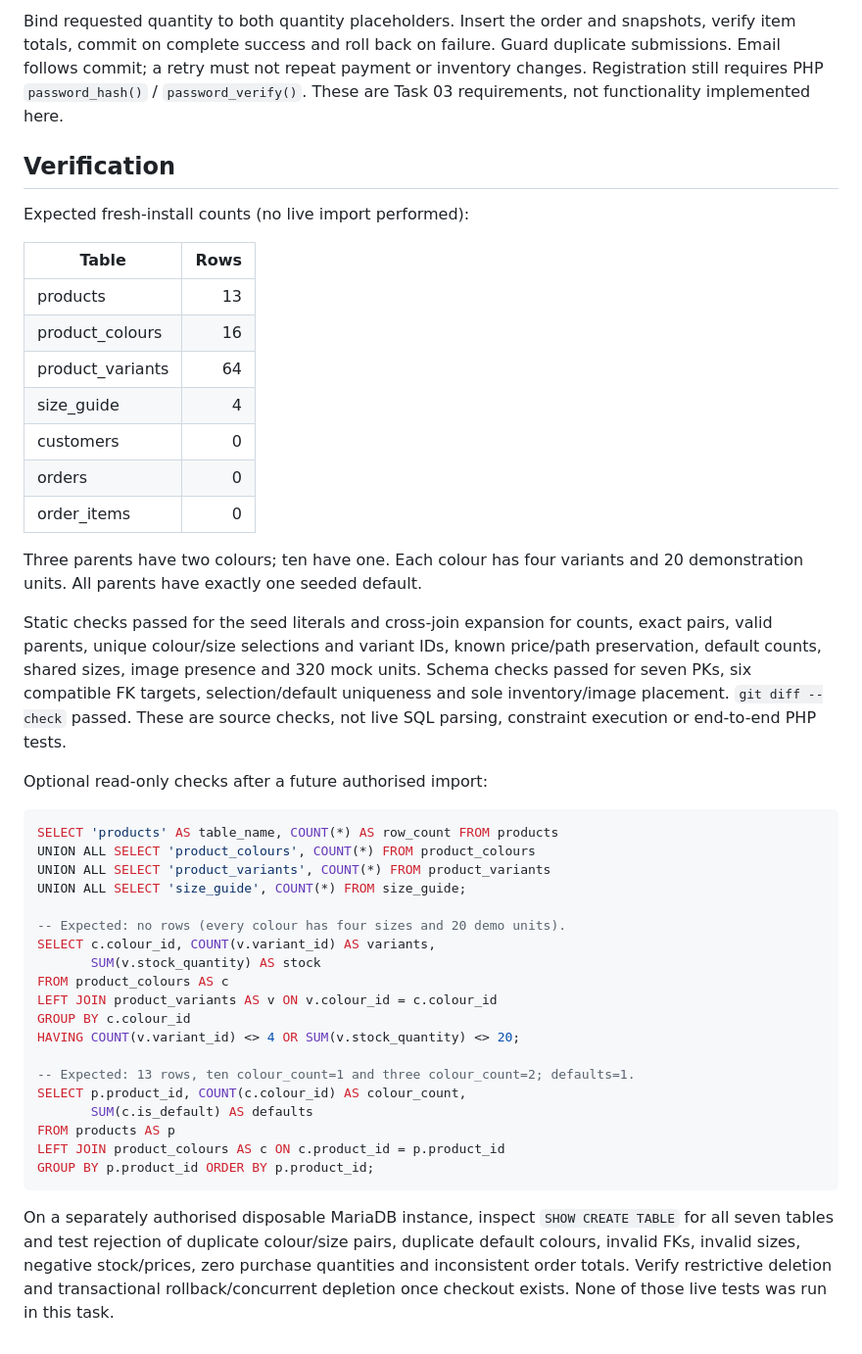
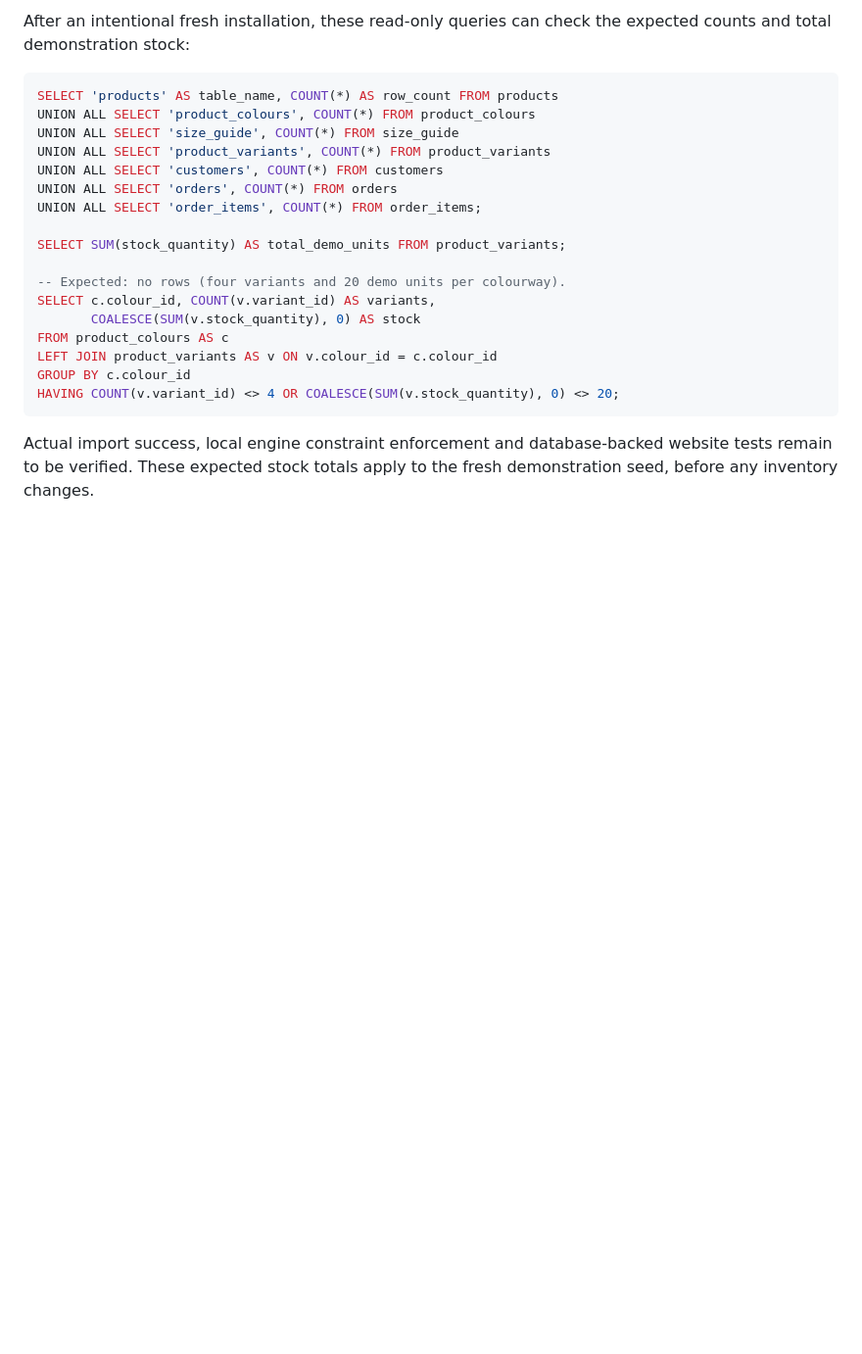
Before and after one commit to annjeanettewoo/chwoo, a Markdown page: database/README.md, the part around one of its changes. Shown at 98% size. Drawn GitHub-style; blank space fills up the shorter version.

````diff
--- a/database/README.md
+++ b/database/README.md
@@ -117,45 +116,23 @@ WHERE variant_id = ? AND stock_quantity >= ?;
-Bind requested quantity to both quantity placeholders. Insert the order and snapshots, verify item totals, commit on complete success and roll back on failure. Guard duplicate submissions. Email follows commit; a retry must not repeat payment or inventory changes. Registration still requires PHP `password_hash()` / `password_verify()`. These are Task 03 requirements, not functionality implemented here.
-
-## Verification
-
-Expected fresh-install counts (no live import performed):
-
-| Table | Rows |
-| --- | ---: |
-| products | 13 |
-| product_colours | 16 |
-| product_variants | 64 |
-| size_guide | 4 |
-| customers | 0 |
-| orders | 0 |
-| order_items | 0 |
-
-Three parents have two colours; ten have one. Each colour has four variants and 20 demonstration units. All parents have exactly one seeded default.
-
-Static checks passed for the seed literals and cross-join expansion for counts, exact pairs, valid parents, unique colour/size selections and variant IDs, known price/path preservation, default counts, shared sizes, image presence and 320 mock units. Schema checks passed for seven PKs, six compatible FK targets, selection/default uniqueness and sole inventory/image placement. `git diff --check` passed. These are source checks, not live SQL parsing, constraint execution or end-to-end PHP tests.
-
-Optional read-only checks after a future authorised import:
+After an intentional fresh installation, these read-only queries can check the expected counts and total demonstration stock:
 
 ```sql
 SELECT 'products' AS table_name, COUNT(*) AS row_count FROM products
 UNION ALL SELECT 'product_colours', COUNT(*) FROM product_colours
+UNION ALL SELECT 'size_guide', COUNT(*) FROM size_guide
 UNION ALL SELECT 'product_variants', COUNT(*) FROM product_variants
-UNION ALL SELECT 'size_guide', COUNT(*) FROM size_guide;
+UNION ALL SELECT 'customers', COUNT(*) FROM customers
+UNION ALL SELECT 'orders', COUNT(*) FROM orders
+UNION ALL SELECT 'order_items', COUNT(*) FROM order_items;
 
--- Expected: no rows (every colour has four sizes and 20 demo units).
+SELECT SUM(stock_quantity) AS total_demo_units FROM product_variants;
+
+-- Expected: no rows (four variants and 20 demo units per colourway).
 SELECT c.colour_id, COUNT(v.variant_id) AS variants,
-       SUM(v.stock_quantity) AS stock
+       COALESCE(SUM(v.stock_quantity), 0) AS stock
 FROM product_colours AS c
 LEFT JOIN product_variants AS v ON v.colour_id = c.colour_id
 GROUP BY c.colour_id
-HAVING COUNT(v.variant_id) <> 4 OR SUM(v.stock_quantity) <> 20;
-
--- Expected: 13 rows, ten colour_count=1 and three colour_count=2; defaults=1.
-SELECT p.product_id, COUNT(c.colour_id) AS colour_count,
-       SUM(c.is_default) AS defaults
-FROM products AS p
-LEFT JOIN product_colours AS c ON c.product_id = p.product_id
-GROUP BY p.product_id ORDER BY p.product_id;
+HAVING COUNT(v.variant_id) <> 4 OR COALESCE(SUM(v.stock_quantity), 0) <> 20;
 ```
 
-On a separately authorised disposable MariaDB instance, inspect `SHOW CREATE TABLE` for all seven tables and test rejection of duplicate colour/size pairs, duplicate default colours, invalid FKs, invalid sizes, negative stock/prices, zero purchase quantities and inconsistent order totals. Verify restrictive deletion and transactional rollback/concurrent depletion once checkout exists. None of those live tests was run in this task.
+Actual import success, local engine constraint enforcement and database-backed website tests remain to be verified. These expected stock totals apply to the fresh demonstration seed, before any inventory changes.
````
Also changed, not shown: other parts of database/README.md (+99 -100 lines).
